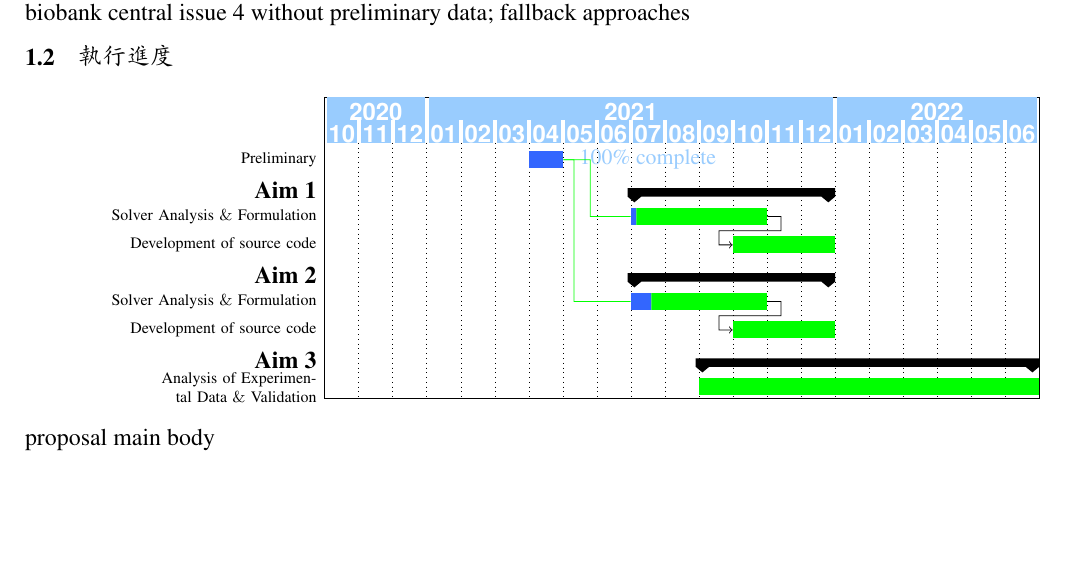
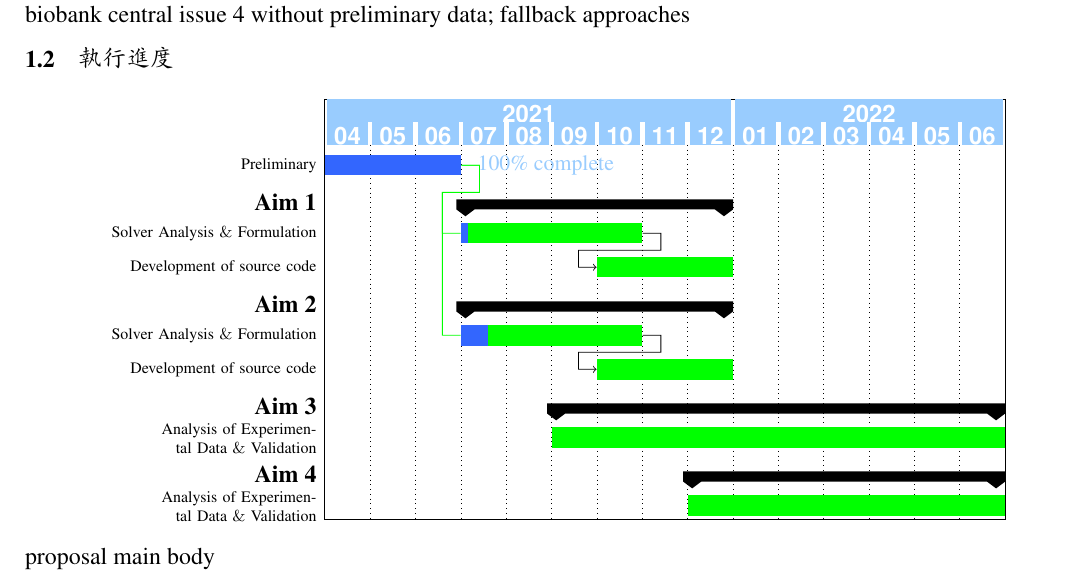
Before and after one commit to texchi2/MOST_proposal_TMUH-2021, a LaTeX paper (root.tex): part of page 21 of 25, cut so that both start at the same text, the shorter picture padded with empty space. Compiled offline with pdfLaTeX.

Commit message:
Updates from Overleaf

```diff
--- a/root.tex
+++ b/root.tex
@@ -1656,9 +1656,9 @@ central issue 4 without preliminary data; fallback approaches % 需有充分的
 
 \begin{ganttchart}[
     bar label node/.style={text width=5cm,align=right,font=\scriptsize\RaggedLeft,anchor=east},
-    x unit=0.6cm,
+    x unit=0.8cm,
     y unit title=0.4cm,
-    y unit chart=0.5cm,
+    y unit chart=0.6cm, %0.5
     vgrid,
     time slot format=isodate-yearmonth, %compress calendar,
     time slot unit=month,
@@ -1676,7 +1676,8 @@ central issue 4 without preliminary data; fallback approaches % 需有充分的
     group height=.3,
     group peaks height=.2,
     bar incomplete/.append style={fill=green}
-   ]{2020-10}{2022-06}
+   ]{2021-04}{2022-06}
+
    \gantttitlecalendar{year, month}\\ %=name
    \ganttbar[
     progress=100,
@@ -1696,6 +1699,10 @@ central issue 4 without preliminary data; fallback approaches % 需有充分的
 
 \ganttgroup{Aim 3}{2021-09}{2022-06} \\
   \ganttbar[progress=0]{Analysis of Experimental Data $\&$ Validation}{2021-09}{2022-06}
+  \ganttnewline
+\ganttgroup{Aim 4}{2021-12}{2022-06} \\ %[group top shift =2] to avoid vertically overlap of bars
+  \ganttbar[progress=0]{Analysis of Experimental Data $\&$ Validation}{2021-12}{2022-06}
+  % , bar top shift =1.8
   \ganttset{link/.style={green}}
   \ganttlink[link mid=.4]{pp}{T1A}
   \ganttlink[link mid=.159]{pp}{T2A}
```
Also changed, not shown: root.tex (4 more changed lines).
